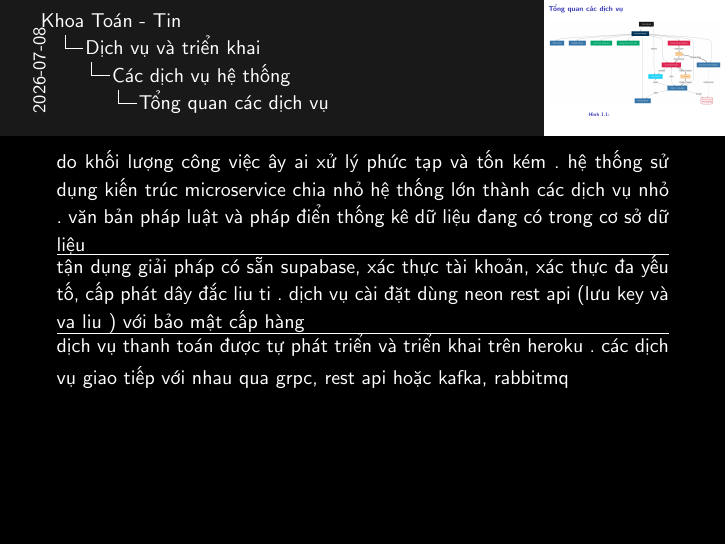
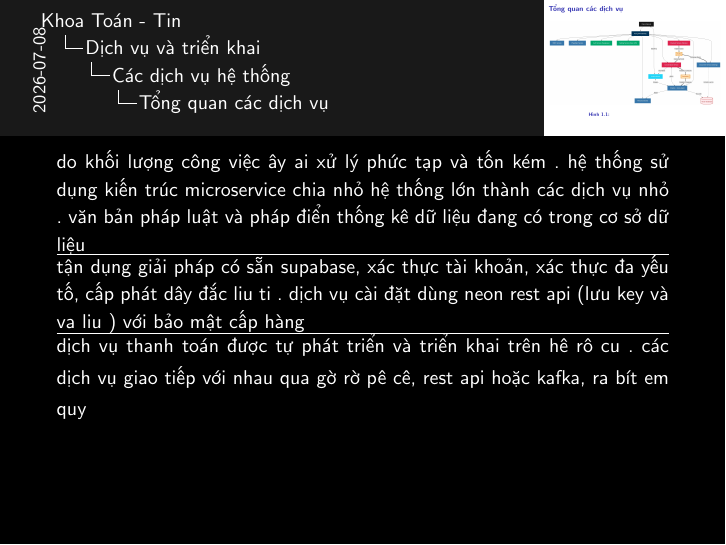
Before and after one commit to 20206205Tech/docs-slide, LaTeX slides (latex/main.tex, which reads latex/contents/Tong_quan_cac_dich_vu.tex): page 2 of 2. Compiled offline with pdfLaTeX.

Commit message:
auto commit: 2026-07-08 10:12:27

```diff
--- a/latex/contents/Tong_quan_cac_dich_vu.tex
+++ b/latex/contents/Tong_quan_cac_dich_vu.tex
@@ -13,6 +13,6 @@ do khối lượng công việc ây ai xử lý phức tạp và tốn kém . h
 tận dụng giải pháp có sẵn supabase, xác thực tài khoản, xác thực đa yếu tố, cấp phát dây đắc liu ti . dịch vụ cài đặt dùng neon rest api (lưu key và va liu ) với bảo mật cấp hàng
 \hrule
 
-dịch vụ thanh toán được tự phát triển và triển khai trên heroku . các dịch vụ giao tiếp với nhau qua grpc, rest api hoặc kafka, rabbitmq
+dịch vụ thanh toán được tự phát triển và triển khai trên hê rô cu . các dịch vụ giao tiếp với nhau qua gờ rờ pê cê, rest api hoặc kafka, ra bít em quy
 }
 \end{frame}
```
Also changed, not shown: 1 other file.
